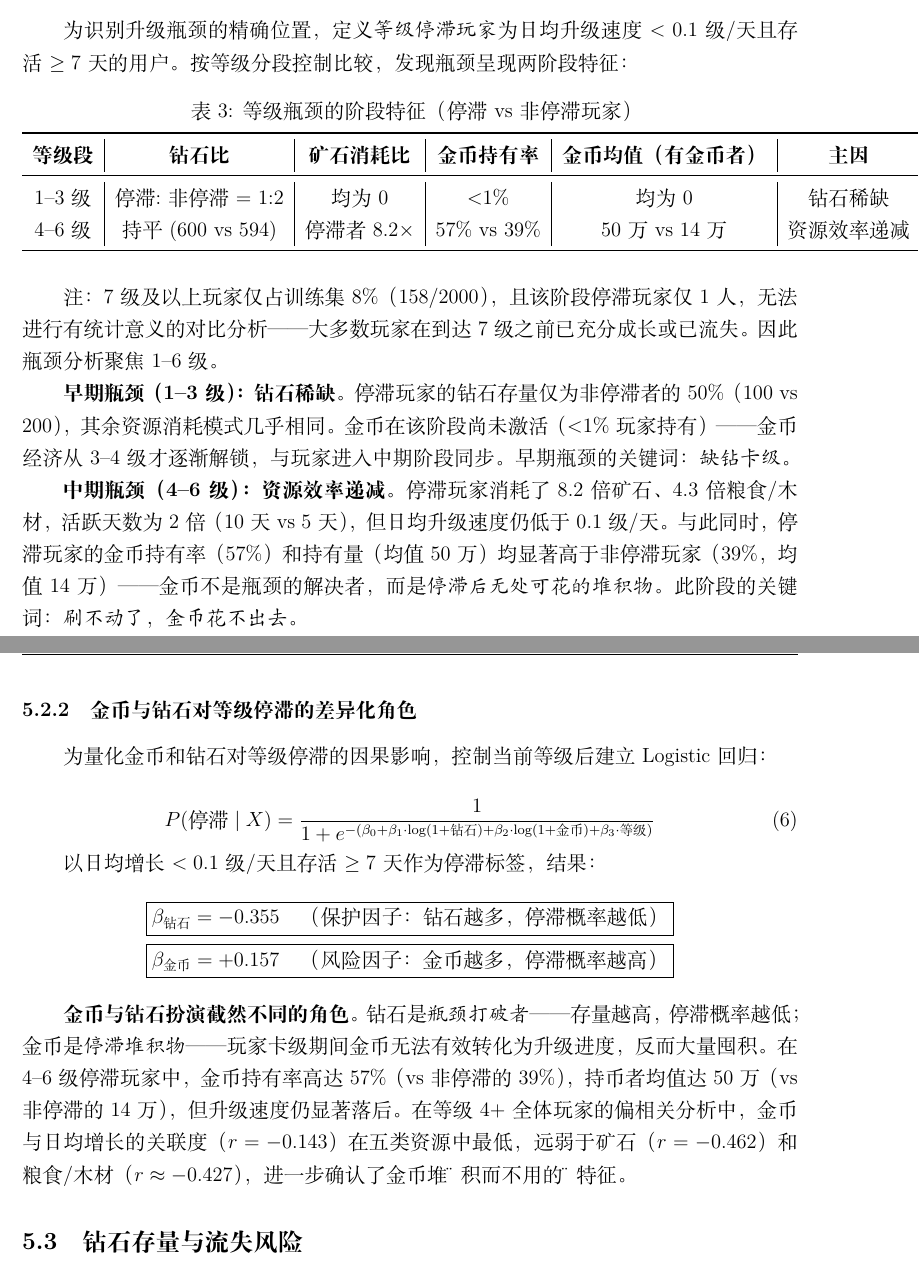
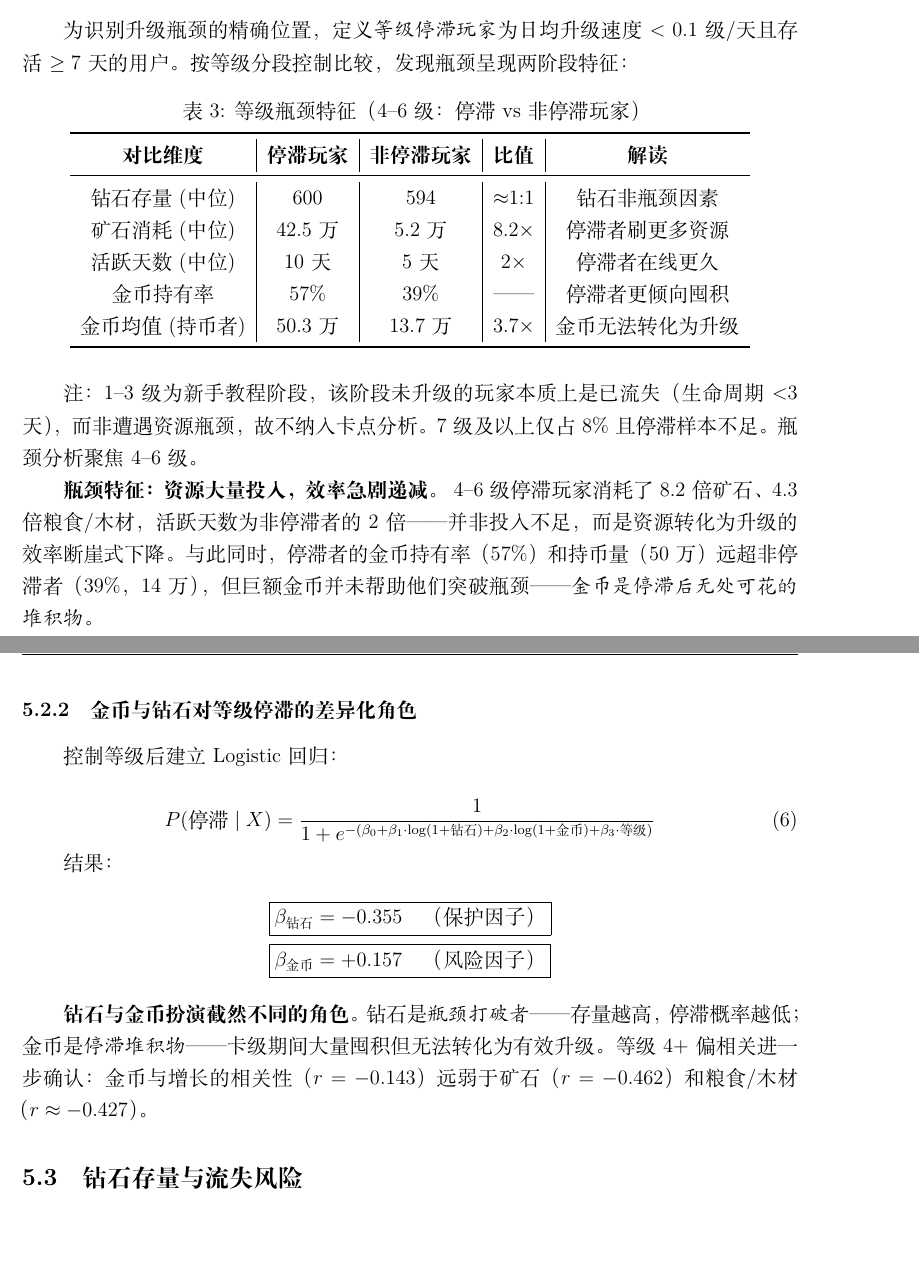
Before and after one commit to jinzhuofan404/math-modeling, a LaTeX document (论文/main.tex, which reads 论文/sections/sec6_problem2.tex): two parts of pages 13 and 14 of 30, joined at a grey line, cut so that both start at the same text, the shorter picture padded with empty space. Compiled offline with XeLaTeX.

Commit message:
卡点分析修正: 删除1-3级新手教程阶段, 瓶颈仅限4-6级
1-3级是教程阶段, 未升级=流失而非卡点, 不应纳入瓶颈分析
4-6级才是真正的资源效率瓶颈, 表格+文字同步更新

```diff
--- a/论文/sections/sec6_problem2.tex
+++ b/论文/sections/sec6_problem2.tex
@@ -57,40 +57,41 @@ $r$ & 0.394 & 0.395 & \textbf{0.504} & 0.277 & 0.379 & 0.342 \\
 
 \begin{table}[H]
 \centering
-\caption{等级瓶颈的阶段特征（停滞 vs 非停滞玩家）}
+\caption{等级瓶颈特征（4--6级：停滞 vs 非停滞玩家）}
 \label{tab:stagnation}
-\begin{tabular}{c|c|c|c|c|c}
+\begin{tabular}{c|c|c|c|c}
 \toprule
-\textbf{等级段} & \textbf{钻石比} & \textbf{矿石消耗比} & \textbf{金币持有率} & \textbf{金币均值（有金币者）} & \textbf{主因} \\
+\textbf{对比维度} & \textbf{停滞玩家} & \textbf{非停滞玩家} & \textbf{比值} & \textbf{解读} \\
 \midrule
-1--3级 & 停滞:非停滞 = 1:2 & 均为0 & $<$1\% & 均为0 & 钻石稀缺 \\
-4--6级 & 持平(600 vs 594) & 停滞者8.2$\times$ & 57\% vs 39\% & 50万 vs 14万 & 资源效率递减 \\
+钻石存量(中位) & 600 & 594 & $\approx$1:1 & 钻石非瓶颈因素 \\
+矿石消耗(中位) & 42.5万 & 5.2万 & 8.2$\times$ & 停滞者刷更多资源 \\
+活跃天数(中位) & 10天 & 5天 & 2$\times$ & 停滞者在线更久 \\
+金币持有率 & 57\% & 39\% & —— & 停滞者更倾向囤积 \\
+金币均值(持币者) & 50.3万 & 13.7万 & 3.7$\times$ & 金币无法转化为升级 \\
 \bottomrule
 \end{tabular}
 \end{table}
 
-注：7级及以上玩家仅占训练集8\%（158/2000），且该阶段停滞玩家仅1人，无法进行有统计意义的对比分析——大多数玩家在到达7级之前已充分成长或已流失。因此瓶颈分析聚焦1--6级。
+注：1--3级为新手教程阶段，该阶段未升级的玩家本质上是已流失（生命周期$<$3天），而非遭遇资源瓶颈，故不纳入卡点分析。7级及以上仅占8\%且停滞样本不足。瓶颈分析聚焦4--6级。
 
-\textbf{早期瓶颈（1--3级）：钻石稀缺。} 停滞玩家的钻石存量仅为非停滞者的50\%（100 vs 200），其余资源消耗模式几乎相同。金币在该阶段尚未激活（$<$1\%玩家持有）——金币经济从3--4级才逐渐解锁，与玩家进入中期阶段同步。早期瓶颈的关键词：\emph{缺钻卡级}。
-
-\textbf{中期瓶颈（4--6级）：资源效率递减。} 停滞玩家消耗了8.2倍矿石、4.3倍粮食/木材，活跃天数为2倍（10天 vs 5天），但日均升级速度仍低于0.1级/天。与此同时，停滞玩家的金币持有率（57\%）和持有量（均值50万）均显著高于非停滞玩家（39\%，均值14万）——金币不是瓶颈的解决者，而是\emph{停滞后无处可花的堆积物}。此阶段的关键词：\emph{刷不动了，金币花不出去}。
+\textbf{瓶颈特征：资源大量投入，效率急剧递减。} 4--6级停滞玩家消耗了8.2倍矿石、4.3倍粮食/木材，活跃天数为非停滞者的2倍——并非投入不足，而是资源转化为升级的效率断崖式下降。与此同时，停滞者的金币持有率（57\%）和持币量（50万）远超非停滞者（39\%，14万），但巨额金币并未帮助他们突破瓶颈——\emph{金币是停滞后无处可花的堆积物}。
 
 \subsubsection{金币与钻石对等级停滞的差异化角色}
 
-为量化金币和钻石对等级停滞的因果影响，控制当前等级后建立Logistic回归：
+控制等级后建立Logistic回归：
 
 \begin{equation}
 P(\text{停滞} \mid X) = \frac{1}{1 + e^{-(\beta_0 + \beta_1\cdot\log(1+\text{钻石}) + \beta_2\cdot\log(1+\text{金币}) + \beta_3\cdot\text{等级})}}
 \end{equation}
 
-以日均增长$<0.1$级/天且存活$\geq 7$天作为停滞标签，结果：
+结果：
 
 \begin{center}
-\fbox{$\beta_{\text{钻石}} = -0.355$\quad（保护因子：钻石越多，停滞概率越低）}\\[4pt]
-\fbox{$\beta_{\text{金币}} = +0.157$\quad（风险因子：金币越多，停滞概率越高）}
+\fbox{$\beta_{\text{钻石}} = -0.355$\quad（保护因子）}\\[4pt]
+\fbox{$\beta_{\text{金币}} = +0.157$\quad（风险因子）}
 \end{center}
 
-\textbf{金币与钻石扮演截然不同的角色。} 钻石是\emph{瓶颈打破者}——存量越高，停滞概率越低；金币是\emph{停滞堆积物}——玩家卡级期间金币无法有效转化为升级进度，反而大量囤积。在4--6级停滞玩家中，金币持有率高达57\%（vs 非停滞的39\%），持币者均值达50万（vs 非停滞的14万），但升级速度仍显著落后。在等级4+全体玩家的偏相关分析中，金币与日均增长的关联度（$r=-0.143$）在五类资源中最低，远弱于矿石（$r=-0.462$）和粮食/木材（$r\approx-0.427$），进一步确认了金币\"堆积而不用\"的特征。
+\textbf{钻石与金币扮演截然不同的角色。} 钻石是\emph{瓶颈打破者}——存量越高，停滞概率越低；金币是\emph{停滞堆积物}——卡级期间大量囤积但无法转化为有效升级。等级4+偏相关进一步确认：金币与增长的相关性（$r=-0.143$）远弱于矿石（$r=-0.462$）和粮食/木材（$r\approx-0.427$）。
 
 \subsection{钻石存量与流失风险}
 
```
